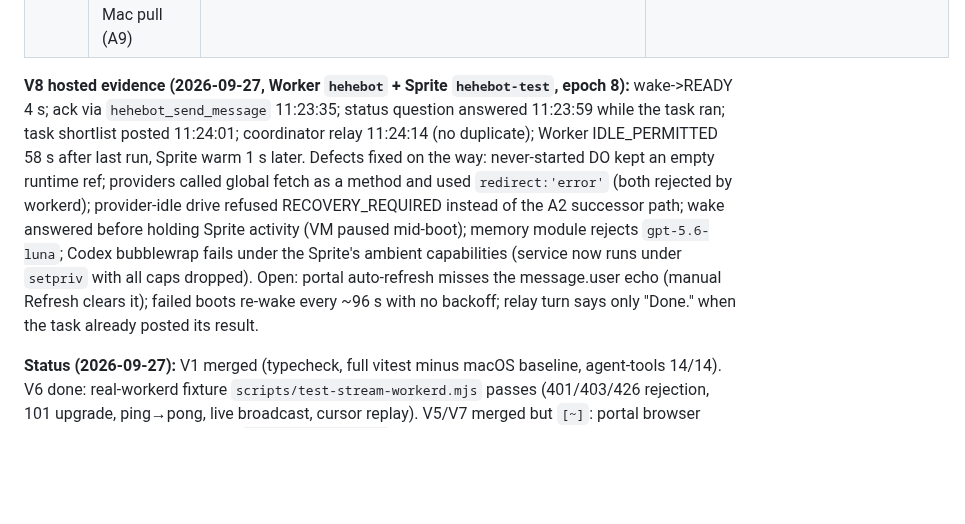
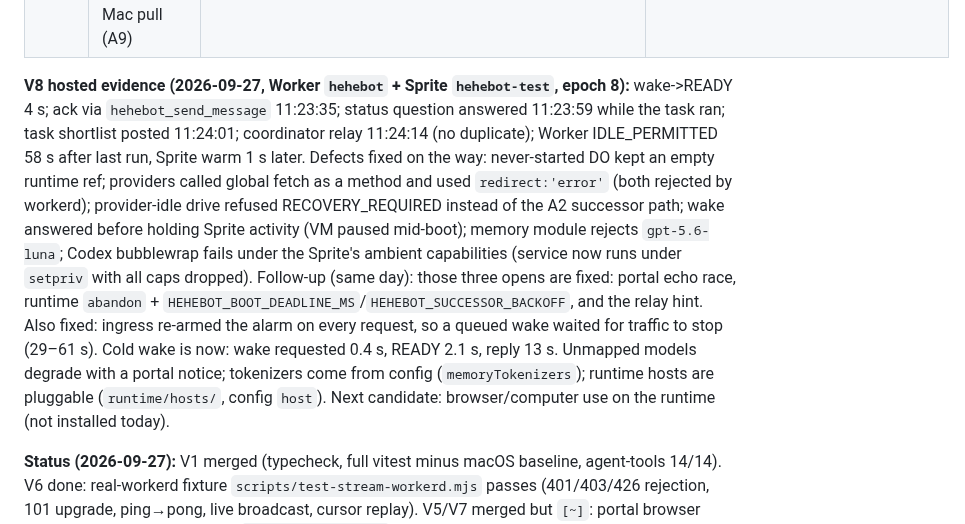
Before and after one commit to kz364/hehebot, a Markdown page: TODO.md, the part around the change. GitHub-like rendering; blank space fills up the shorter version.

Commit message:
TODO: V8 follow-up evidence
Co-Authored-By: Claude Opus 5.5 <noreply@anthropic.com>

```diff
--- a/TODO.md
+++ b/TODO.md
@@ -36,7 +36,7 @@ Acceptance IDs refer to ARCHITECTURE_V2 §4. Schema version is 16 today.
 | [x] | **V8 Hosted alpha on the new path** | New default-off `HEHEBOT_EXECUTION_MODE=v2` on the ordinary path (not owner-alpha, which forbids sleep and the task lane): Worker `env.hehebot` (`hehebot`, fresh DO), `runtime/v2-service-entry.mjs` (wake → both lanes → settle → sleep). Local prep done on `g8-hosted-wiring`: `scripts/test-v2-e2e.mjs` passes (research task + status answer + relay + committed sleep, clean 6-bubble thread). Remaining: one owner-authorized hosted run per HANDOFF runbook. | Local rehearsal passes; live evidence **needs owner authorization** |
 | [ ] | V9 Rooms turn scheduler (A8) / V10 Mac pull (A9) | After V8 | — |
 
-**V8 hosted evidence (2026-09-27, Worker `hehebot` + Sprite `hehebot-test`, epoch 8):** wake->READY 4 s; ack via `hehebot_send_message` 11:23:35; status question answered 11:23:59 while the task ran; task shortlist posted 11:24:01; coordinator relay 11:24:14 (no duplicate); Worker IDLE_PERMITTED 58 s after last run, Sprite warm 1 s later. Defects fixed on the way: never-started DO kept an empty runtime ref; providers called global fetch as a method and used `redirect:'error'` (both rejected by workerd); provider-idle drive refused RECOVERY_REQUIRED instead of the A2 successor path; wake answered before holding Sprite activity (VM paused mid-boot); memory module rejects `gpt-5.6-luna`; Codex bubblewrap fails under the Sprite's ambient capabilities (service now runs under `setpriv` with all caps dropped). Open: portal auto-refresh misses the message.user echo (manual Refresh clears it); failed boots re-wake every ~96 s with no backoff; relay turn says only "Done." when the task already posted its result.
+**V8 hosted evidence (2026-09-27, Worker `hehebot` + Sprite `hehebot-test`, epoch 8):** wake->READY 4 s; ack via `hehebot_send_message` 11:23:35; status question answered 11:23:59 while the task ran; task shortlist posted 11:24:01; coordinator relay 11:24:14 (no duplicate); Worker IDLE_PERMITTED 58 s after last run, Sprite warm 1 s later. Defects fixed on the way: never-started DO kept an empty runtime ref; providers called global fetch as a method and used `redirect:'error'` (both rejected by workerd); provider-idle drive refused RECOVERY_REQUIRED instead of the A2 successor path; wake answered before holding Sprite activity (VM paused mid-boot); memory module rejects `gpt-5.6-luna`; Codex bubblewrap fails under the Sprite's ambient capabilities (service now runs under `setpriv` with all caps dropped). Follow-up (same day): those three opens are fixed: portal echo race, runtime `abandon` + `HEHEBOT_BOOT_DEADLINE_MS`/`HEHEBOT_SUCCESSOR_BACKOFF`, and the relay hint. Also fixed: ingress re-armed the alarm on every request, so a queued wake waited for traffic to stop (29–61 s). Cold wake is now: wake requested 0.4 s, READY 2.1 s, reply 13 s. Unmapped models degrade with a portal notice; tokenizers come from config (`memoryTokenizers`); runtime hosts are pluggable (`runtime/hosts/`, config `host`). Next candidate: browser/computer use on the runtime (not installed today).
 
 **Status (2026-09-27):** V1 merged (typecheck, full vitest minus macOS baseline, agent-tools 14/14). V6 done: real-workerd fixture `scripts/test-stream-workerd.mjs` passes (401/403/426 rejection, 101 upgrade, ping→pong, live broadcast, cursor replay). V5/V7 merged but `[~]`: portal browser fixtures (six still assert the old `personal.pending.*` key) are being updated. V2 and V4 in progress in parallel; V3 follows V2. V4 merged but `[~]`: tools, `task.start`, inbox routing (behind `coordinatorInbox`, default off) and task-event wake are tested at core level (20 tests), and V4b added the background claim lane (≤1 task run installation-wide, coordinator slot reserved), isolated task threads/guidance/grants, and a two-lane `ExecutionBridge` test. V4c: `codex-service.mjs` runs the coordinator and task lanes concurrently (scripted two-lane service test: task runs in its own thread while the coordinator claims a new owner message; stop fences both). `coordinatorInbox` stays off by default; V8 turns it on. Minor follow-up: after the task lane cycles idle, `service.observe(<old task attempt>)` is stale (Worker state is authoritative).
 
```
